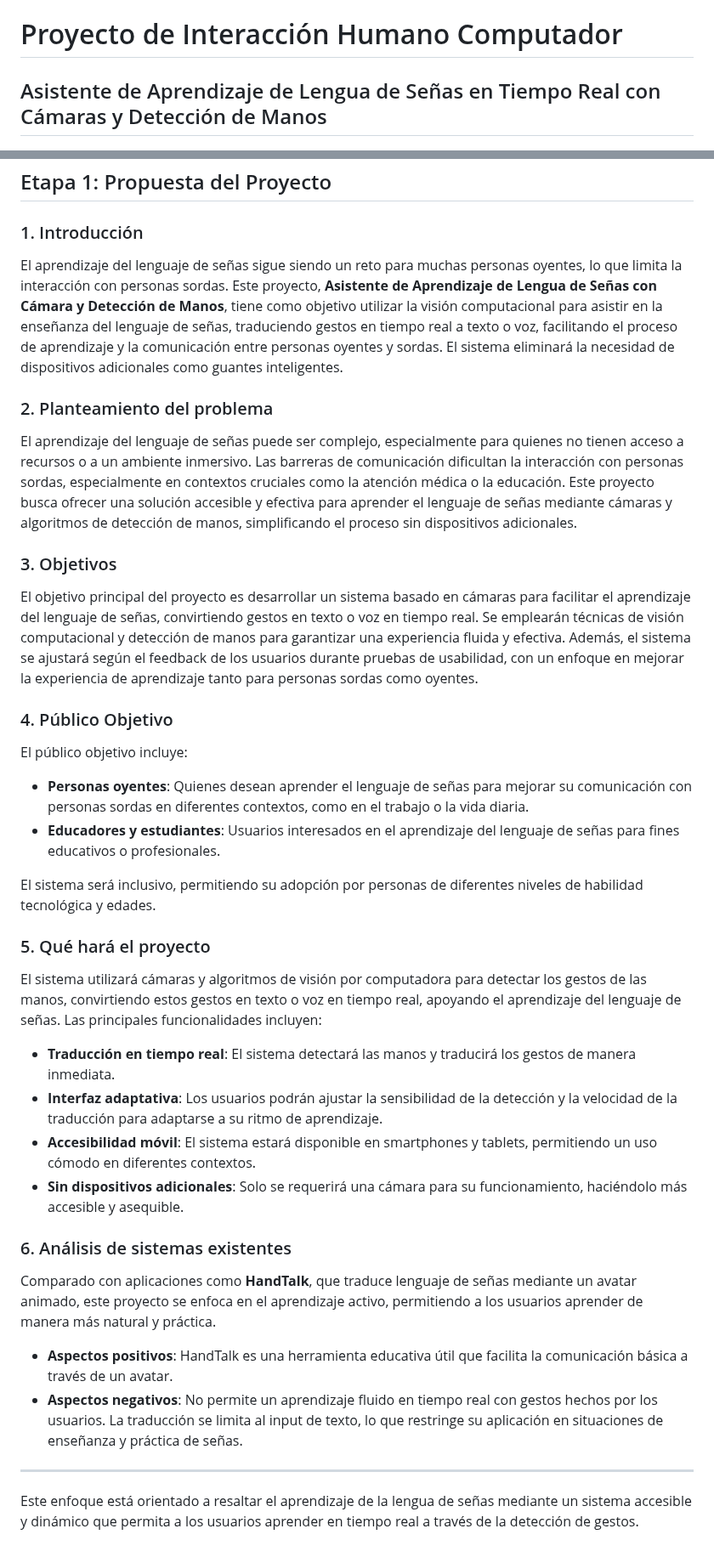
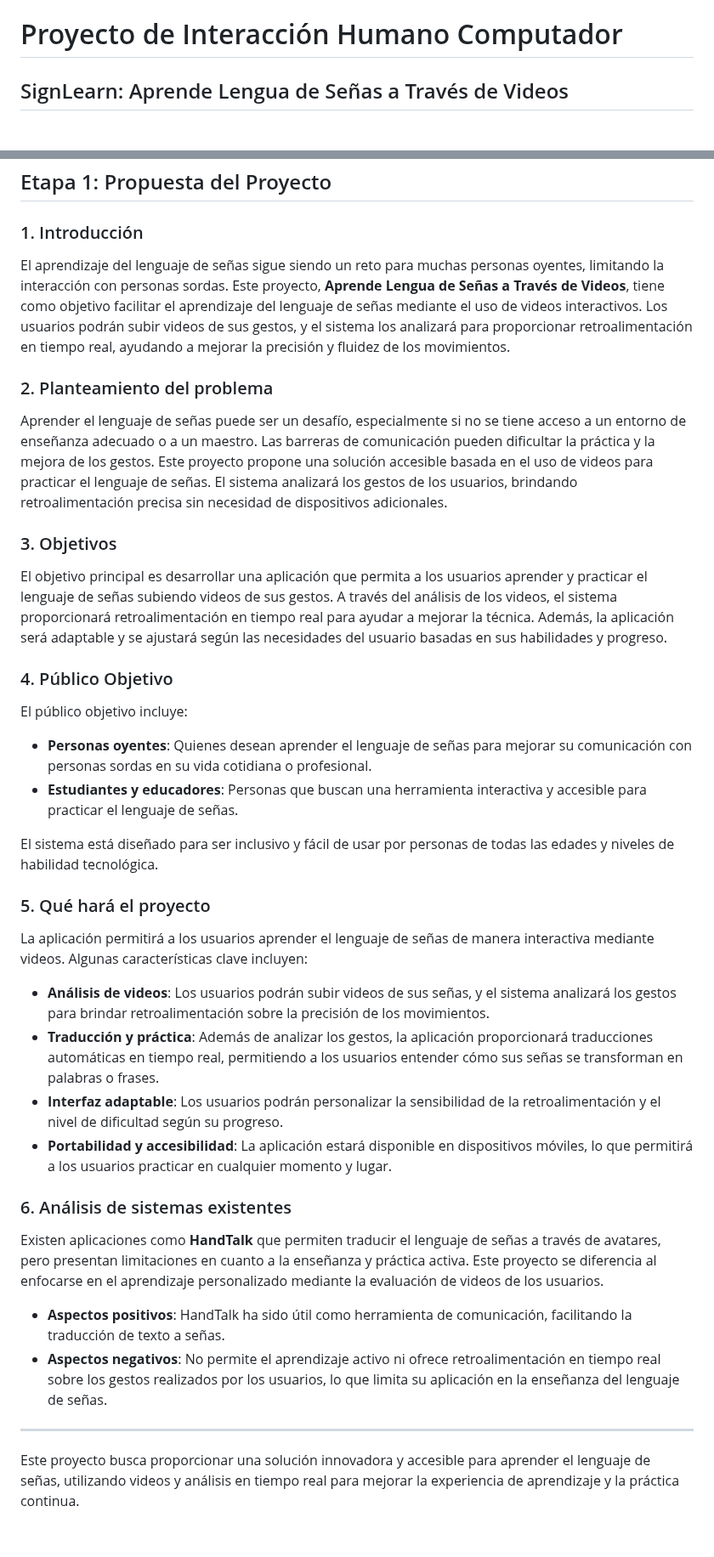
Before and after one commit to smenaquispe/InteraccionHumanoComputador, a Markdown page: README.md, 2 parts joined by grey strips. Shown at 85% size. Drawn GitHub-style.

```diff
--- a/README.md
+++ b/README.md
@@ -1,5 +1,5 @@
 # Proyecto de Interacción Humano Computador
-## Asistente de Aprendizaje de Lengua de Señas en Tiempo Real con Cámaras y Detección de Manos
+## SignLearn: Aprende Lengua de Señas a Través de Videos
 
 <p align="center">
   <img src="img/img_logo.png" alt="Logo del Proyecto" width="200">
@@ -24,36 +24,36 @@
 ## Etapa 1: Propuesta del Proyecto
 
 ### 1. Introducción
-El aprendizaje del lenguaje de señas sigue siendo un reto para muchas personas oyentes, lo que limita la interacción con personas sordas. Este proyecto, **Asistente de Aprendizaje de Lengua de Señas con Cámara y Detección de Manos**, tiene como objetivo utilizar la visión computacional para asistir en la enseñanza del lenguaje de señas, traduciendo gestos en tiempo real a texto o voz, facilitando el proceso de aprendizaje y la comunicación entre personas oyentes y sordas. El sistema eliminará la necesidad de dispositivos adicionales como guantes inteligentes.
+El aprendizaje del lenguaje de señas sigue siendo un reto para muchas personas oyentes, limitando la interacción con personas sordas. Este proyecto, **Aprende Lengua de Señas a Través de Videos**, tiene como objetivo facilitar el aprendizaje del lenguaje de señas mediante el uso de videos interactivos. Los usuarios podrán subir videos de sus gestos, y el sistema los analizará para proporcionar retroalimentación en tiempo real, ayudando a mejorar la precisión y fluidez de los movimientos.
 
 ### 2. Planteamiento del problema
-El aprendizaje del lenguaje de señas puede ser complejo, especialmente para quienes no tienen acceso a recursos o a un ambiente inmersivo. Las barreras de comunicación dificultan la interacción con personas sordas, especialmente en contextos cruciales como la atención médica o la educación. Este proyecto busca ofrecer una solución accesible y efectiva para aprender el lenguaje de señas mediante cámaras y algoritmos de detección de manos, simplificando el proceso sin dispositivos adicionales.
+Aprender el lenguaje de señas puede ser un desafío, especialmente si no se tiene acceso a un entorno de enseñanza adecuado o a un maestro. Las barreras de comunicación pueden dificultar la práctica y la mejora de los gestos. Este proyecto propone una solución accesible basada en el uso de videos para practicar el lenguaje de señas. El sistema analizará los gestos de los usuarios, brindando retroalimentación precisa sin necesidad de dispositivos adicionales.
 
 ### 3. Objetivos
-El objetivo principal del proyecto es desarrollar un sistema basado en cámaras para facilitar el aprendizaje del lenguaje de señas, convirtiendo gestos en texto o voz en tiempo real. Se emplearán técnicas de visión computacional y detección de manos para garantizar una experiencia fluida y efectiva. Además, el sistema se ajustará según el feedback de los usuarios durante pruebas de usabilidad, con un enfoque en mejorar la experiencia de aprendizaje tanto para personas sordas como oyentes.
+El objetivo principal es desarrollar una aplicación que permita a los usuarios aprender y practicar el lenguaje de señas subiendo videos de sus gestos. A través del análisis de los videos, el sistema proporcionará retroalimentación en tiempo real para ayudar a mejorar la técnica. Además, la aplicación será adaptable y se ajustará según las necesidades del usuario basadas en sus habilidades y progreso.
 
 ### 4. Público Objetivo
 El público objetivo incluye:
 
-- **Personas oyentes**: Quienes desean aprender el lenguaje de señas para mejorar su comunicación con personas sordas en diferentes contextos, como en el trabajo o la vida diaria.
-- **Educadores y estudiantes**: Usuarios interesados en el aprendizaje del lenguaje de señas para fines educativos o profesionales.
+- **Personas oyentes**: Quienes desean aprender el lenguaje de señas para mejorar su comunicación con personas sordas en su vida cotidiana o profesional.
+- **Estudiantes y educadores**: Personas que buscan una herramienta interactiva y accesible para practicar el lenguaje de señas.
 
-El sistema será inclusivo, permitiendo su adopción por personas de diferentes niveles de habilidad tecnológica y edades.
+El sistema está diseñado para ser inclusivo y fácil de usar por personas de todas las edades y niveles de habilidad tecnológica.
 
 ### 5. Qué hará el proyecto
-El sistema utilizará cámaras y algoritmos de visión por computadora para detectar los gestos de las manos, convirtiendo estos gestos en texto o voz en tiempo real, apoyando el aprendizaje del lenguaje de señas. Las principales funcionalidades incluyen:
+La aplicación permitirá a los usuarios aprender el lenguaje de señas de manera interactiva mediante videos. Algunas características clave incluyen:
 
-- **Traducción en tiempo real**: El sistema detectará las manos y traducirá los gestos de manera inmediata.
-- **Interfaz adaptativa**: Los usuarios podrán ajustar la sensibilidad de la detección y la velocidad de la traducción para adaptarse a su ritmo de aprendizaje.
-- **Accesibilidad móvil**: El sistema estará disponible en smartphones y tablets, permitiendo un uso cómodo en diferentes contextos.
-- **Sin dispositivos adicionales**: Solo se requerirá una cámara para su funcionamiento, haciéndolo más accesible y asequible.
+- **Análisis de videos**: Los usuarios podrán subir videos de sus señas, y el sistema analizará los gestos para brindar retroalimentación sobre la precisión de los movimientos.
+- **Traducción y práctica**: Además de analizar los gestos, la aplicación proporcionará traducciones automáticas en tiempo real, permitiendo a los usuarios entender cómo sus señas se transforman en palabras o frases.
+- **Interfaz adaptable**: Los usuarios podrán personalizar la sensibilidad de la retroalimentación y el nivel de dificultad según su progreso.
+- **Portabilidad y accesibilidad**: La aplicación estará disponible en dispositivos móviles, lo que permitirá a los usuarios practicar en cualquier momento y lugar.
 
 ### 6. Análisis de sistemas existentes
-Comparado con aplicaciones como **HandTalk**, que traduce lenguaje de señas mediante un avatar animado, este proyecto se enfoca en el aprendizaje activo, permitiendo a los usuarios aprender de manera más natural y práctica.
+Existen aplicaciones como **HandTalk** que permiten traducir el lenguaje de señas a través de avatares, pero presentan limitaciones en cuanto a la enseñanza y práctica activa. Este proyecto se diferencia al enfocarse en el aprendizaje personalizado mediante la evaluación de videos de los usuarios.
 
-- **Aspectos positivos**: HandTalk es una herramienta educativa útil que facilita la comunicación básica a través de un avatar.
-- **Aspectos negativos**: No permite un aprendizaje fluido en tiempo real con gestos hechos por los usuarios. La traducción se limita al input de texto, lo que restringe su aplicación en situaciones de enseñanza y práctica de señas.
+- **Aspectos positivos**: HandTalk ha sido útil como herramienta de comunicación, facilitando la traducción de texto a señas.
+- **Aspectos negativos**: No permite el aprendizaje activo ni ofrece retroalimentación en tiempo real sobre los gestos realizados por los usuarios, lo que limita su aplicación en la enseñanza del lenguaje de señas.
 
 ---
 
-Este enfoque está orientado a resaltar el aprendizaje de la lengua de señas mediante un sistema accesible y dinámico que permita a los usuarios aprender en tiempo real a través de la detección de gestos.
+Este proyecto busca proporcionar una solución innovadora y accesible para aprender el lenguaje de señas, utilizando videos y análisis en tiempo real para mejorar la experiencia de aprendizaje y la práctica continua.
```
